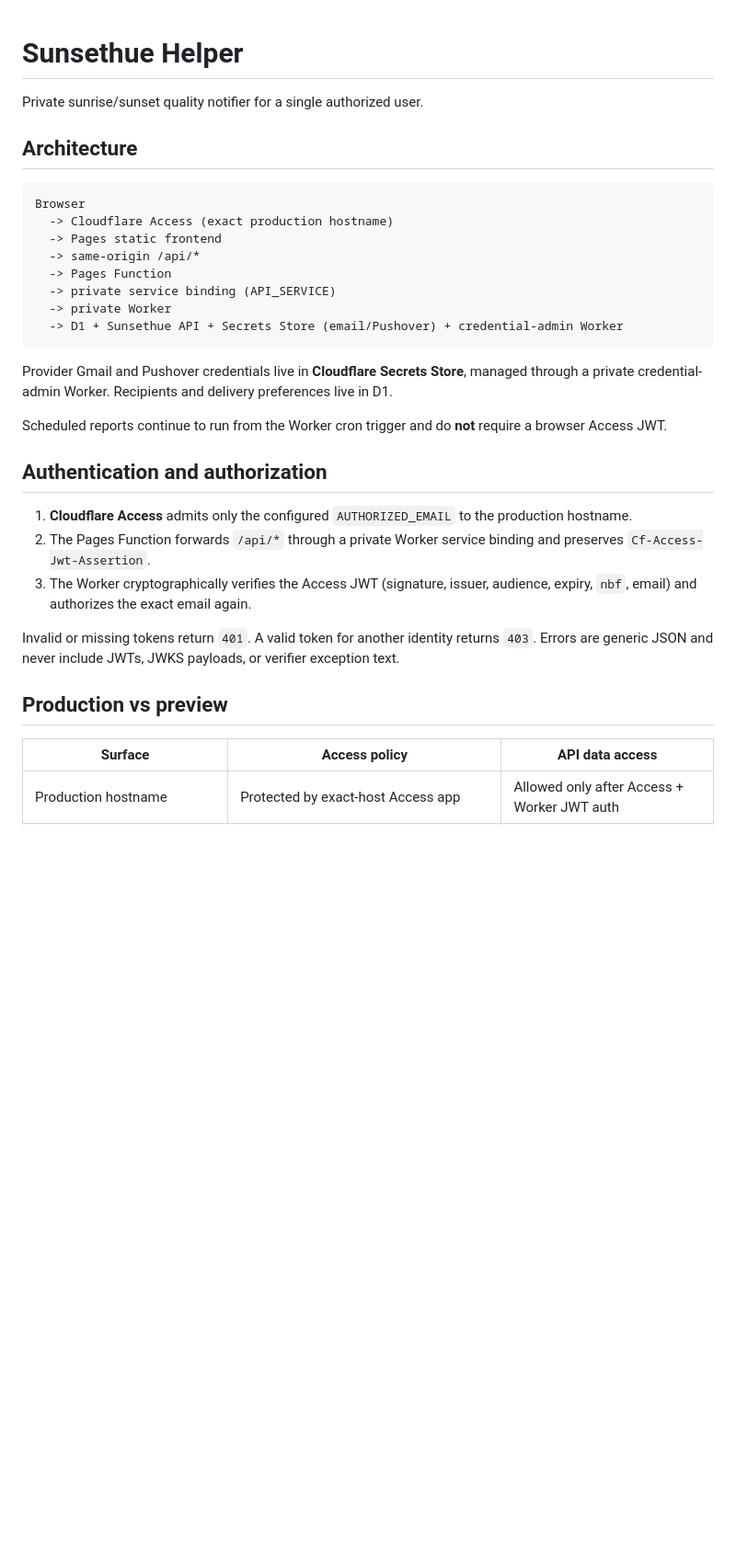
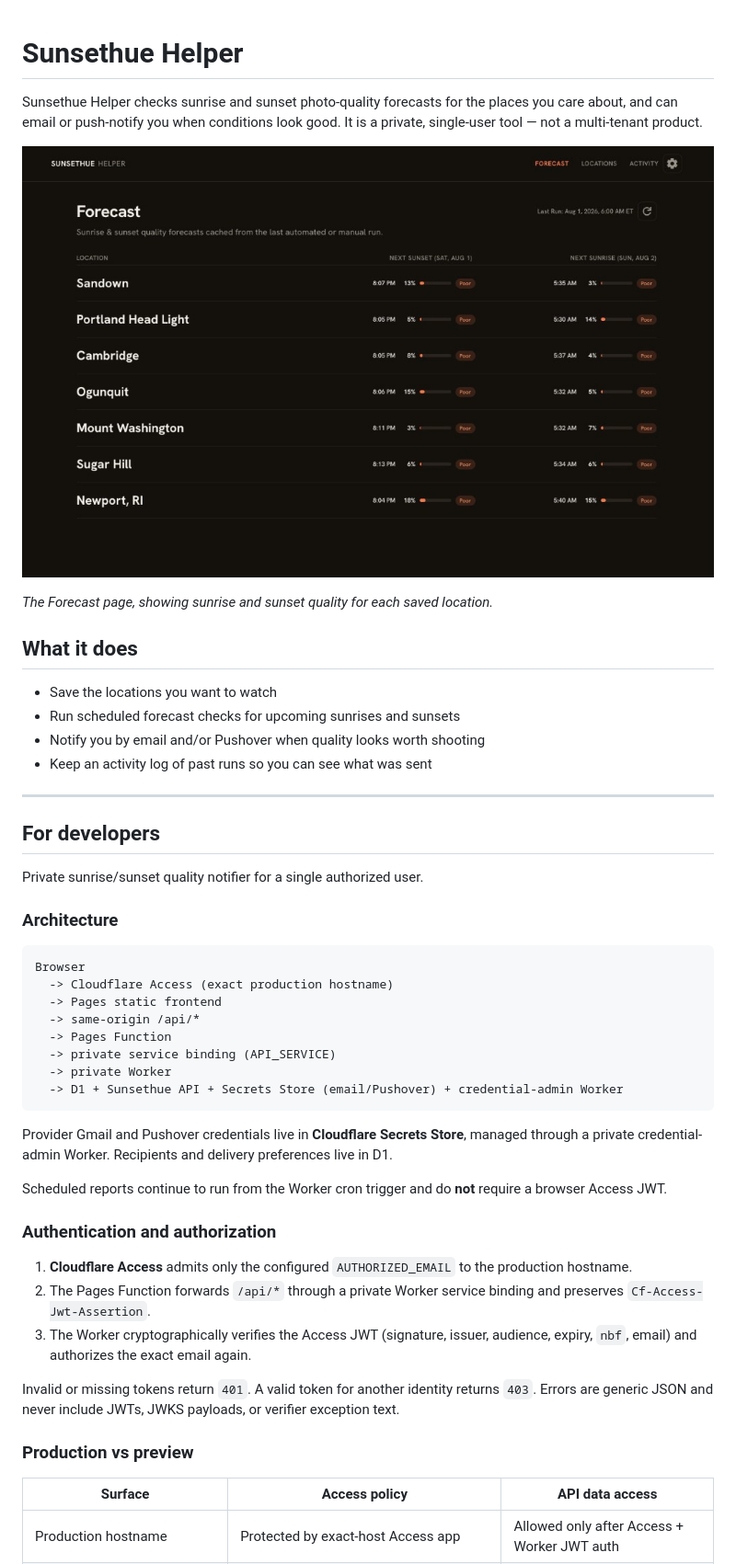
Before and after one commit to andrewtryder/sunsethue-helper, a Markdown page: README.md, the part around the change printed below. Shown: that part at 92% size. Rendered like a GitHub page; pictures changed too: docs/assets/forecast-dashboard.png (added); blank space fills up the shorter version.

````diff
--- a/README.md
+++ b/README.md
@@ -1,8 +1,25 @@
 # Sunsethue Helper
+
+Sunsethue Helper checks sunrise and sunset photo-quality forecasts for the places you care about, and can email or push-notify you when conditions look good. It is a private, single-user tool — not a multi-tenant product.
+
+![The Forecast page, showing sunrise and sunset quality for each saved location.](docs/assets/forecast-dashboard.png)
+
+*The Forecast page, showing sunrise and sunset quality for each saved location.*
+
+## What it does
+
+- Save the locations you want to watch
+- Run scheduled forecast checks for upcoming sunrises and sunsets
+- Notify you by email and/or Pushover when quality looks worth shooting
+- Keep an activity log of past runs so you can see what was sent
+
+---
+
+## For developers
 
 Private sunrise/sunset quality notifier for a single authorized user.
 
-## Architecture
+### Architecture
 
 ```text
 Browser
@@ -19,7 +36,7 @@ Provider Gmail and Pushover credentials live in **Cloudflare Secrets Store**, ma
 
 Scheduled reports continue to run from the Worker cron trigger and do **not** require a browser Access JWT.
 
-## Authentication and authorization
+### Authentication and authorization
 
 1. **Cloudflare Access** admits only the configured `AUTHORIZED_EMAIL` to the production hostname.
 2. The Pages Function forwards `/api/*` through a private Worker service binding and preserves `Cf-Access-Jwt-Assertion`.
@@ -27,7 +44,7 @@ Scheduled reports continue to run from the Worker cron trigger and do **not** re
 
 Invalid or missing tokens return `401`. A valid token for another identity returns `403`. Errors are generic JSON and never include JWTs, JWKS payloads, or verifier exception text.
 
-## Production vs preview
+### Production vs preview
 
 | Surface | Access policy | API data access |
 | --- | --- | --- |
````
Also changed, not shown: other parts of README.md (+27 -41 lines).
